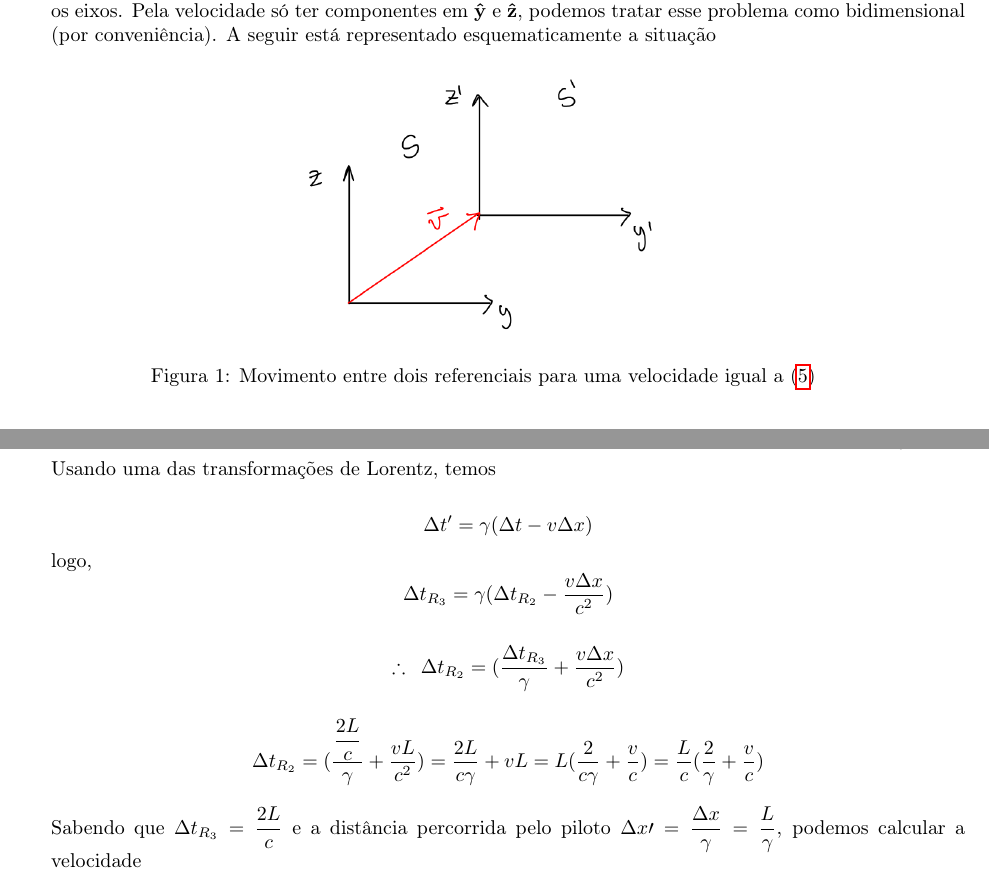
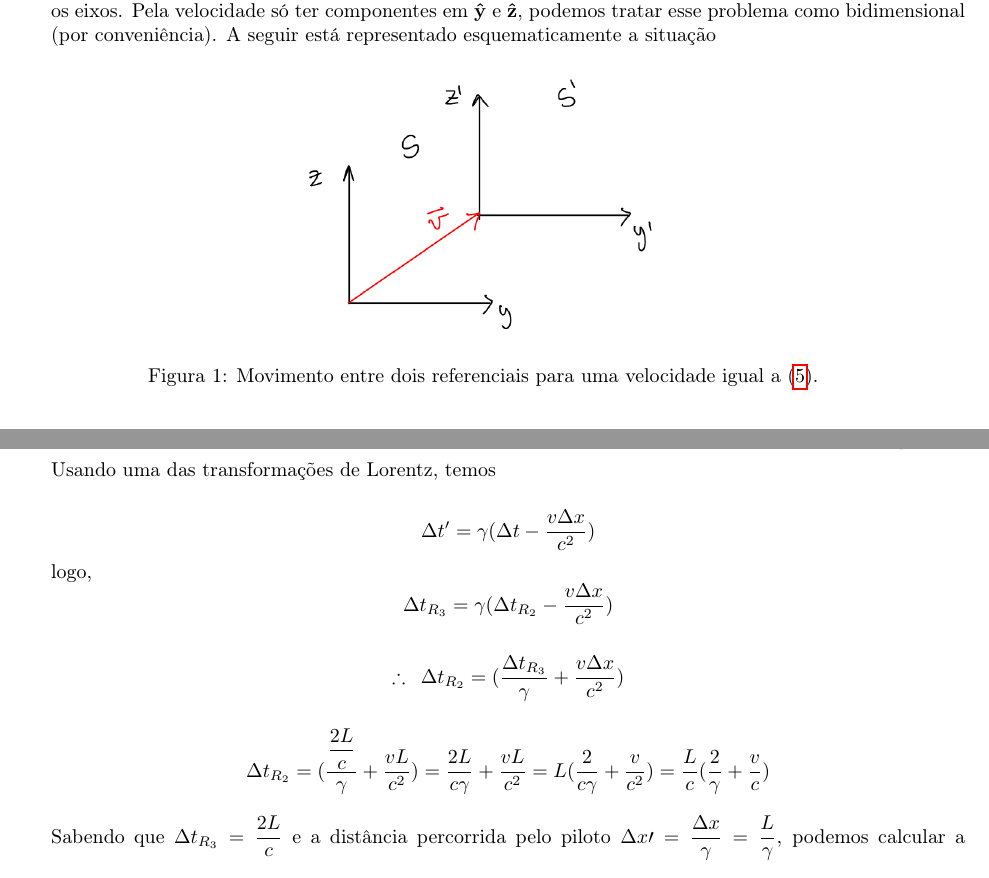
Before and after one commit to asm444/Os-Monitores, a LaTeX document (Física Moderna IA/Resoluções/Primeira Prova/Primeira Prova.tex): two parts of pages 1 and 3 of 4, joined at a grey line, cut so that both start at the same text. Compiled offline with pdfLaTeX.

Commit message:
Corrigindo alguns erros na formatação

```diff
--- a/Física Moderna IA/Resoluções/Primeira Prova/Primeira Prova.tex
+++ b/Física Moderna IA/Resoluções/Primeira Prova/Primeira Prova.tex
@@ -64,7 +64,7 @@
 	\begin{figure}[H]
 	\centering
 	\includegraphics[scale=0.30]{figuras/boost.png}
-	\caption{Movimento entre dois referenciais para uma velocidade igual a (\ref{velocidade arbitrária})}
+	\caption{Movimento entre dois referenciais para uma velocidade igual a (\ref{velocidade arbitrária}).}
 	\end{figure}
 
 	A partir dessa figura, é fácil ver que se rotacionarmos os referenciais em torno de $x$ de um ângulo $\theta$ (que pode ser encontrado mais tarde), alinhamos o eixo $y$ com a direção da velocidade e então podemos aplicar a matriz e boost para $y$, dada por
@@ -178,7 +178,7 @@ Substituindo esse valor em (\ref{boost arbitrário}) teremos a matriz que faz es
 	Usando uma das transformações de Lorentz, temos
 
 	\begin{equation*}
-		\Delta t' = \gamma ( \Delta t - v \Delta x)
+		\Delta t' = \gamma ( \Delta t - \frac{v \Delta x}{c^2})
 	\end{equation*}
 	logo,
 	\begin{equation*}
@@ -190,7 +190,7 @@ Substituindo esse valor em (\ref{boost arbitrário}) teremos a matriz que faz es
 	\end{equation*}
 
 	\begin{equation*}
-		\Delta t_{R_2} =  ( \dfrac{\dfrac{2L}{c}}{\gamma} + \dfrac{v L}{c^2}) = \dfrac{2L}{c\gamma} + vL = L (\dfrac{2}{c\gamma} + \dfrac{v}{c}) = \dfrac{L}{c} (\dfrac{2}{\gamma} + \dfrac{v}{c})
+		\Delta t_{R_2} =  ( \dfrac{\dfrac{2L}{c}}{\gamma} + \dfrac{v L}{c^2}) = \dfrac{2L}{c\gamma} + \frac{vL}{c^2} = L (\dfrac{2}{c\gamma} + \dfrac{v}{c^2}) = \dfrac{L}{c} (\dfrac{2}{\gamma} + \dfrac{v}{c})
 	\end{equation*}
 
 	Sabendo que $ \Delta t_{R_3} = \dfrac{2L}{c} $ e a distância percorrida pelo piloto $ \Delta x\prime = \dfrac{\Delta x}{\gamma} = \dfrac{L}{\gamma} $, podemos calcular a velocidade
```
Also changed, not shown: Física Moderna IA/Resoluções/Primeira Prova/Primeira Prova.pdf, Física Moderna IA/Resoluções/Primeira Prova/Primeira Prova.tex (2 more changed lines), 3 other files.
